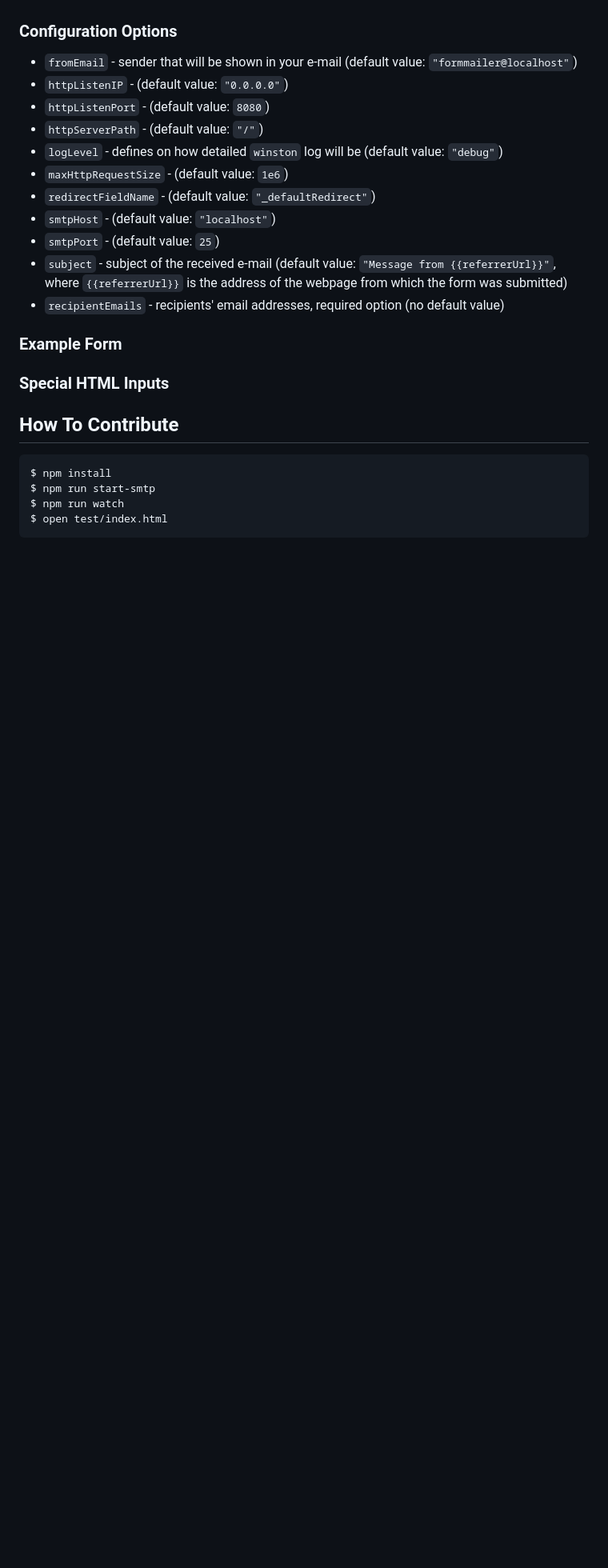
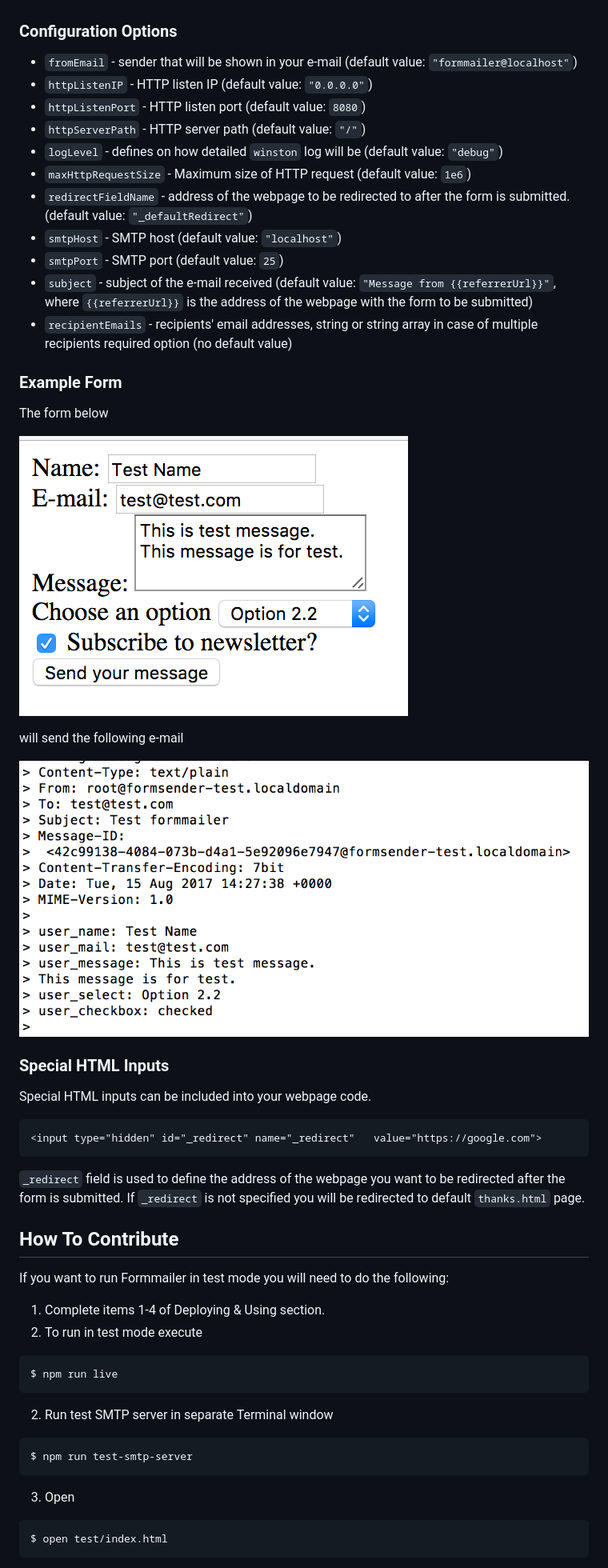
Before and after one commit to Taisiias/formmailer, a Markdown page: README.md, the part around the change printed below. Shown: that part at 80% size. Drawn GitHub-style; pictures changed too: img/email.png (added), img/form_screen.png (added); blank space fills up the shorter version.

Commit message:
Working on Readme.

````diff
--- a/README.md
+++ b/README.md
@@ -58,26 +58,49 @@ Now your server is ready to listen to POST requests and send out e-mails.
 ### Configuration Options
 
 * `fromEmail` - sender that will be shown in your e-mail (default value: `"formmailer@localhost"`)
-* `httpListenIP` - (default value: `"0.0.0.0"`)
-* `httpListenPort` - (default value: `8080`)
-* `httpServerPath` - (default value: `"/"`)
+* `httpListenIP` - HTTP listen IP (default value: `"0.0.0.0"`)
+* `httpListenPort` - HTTP listen port (default value: `8080`)
+* `httpServerPath` - HTTP server path (default value: `"/"`)
 * `logLevel` - defines on how detailed `winston` log will be (default value: `"debug"`)
-* `maxHttpRequestSize` - (default value: `1e6`)
-* `redirectFieldName` - (default value: `"_defaultRedirect"`)
-* `smtpHost` - (default value: `"localhost"`)
-* `smtpPort` - (default value: `25`)
-* `subject` - subject of the received e-mail (default value: `"Message from {{referrerUrl}}"`, where `{{referrerUrl}}` is the address of the webpage from which the form was submitted)
-* `recipientEmails` - recipients' email addresses, required option (no default value)
+* `maxHttpRequestSize` - Maximum size of HTTP request (default value: `1e6`)
+* `redirectFieldName` - address of the webpage to be redirected to after the form is submitted. (default value: `"_defaultRedirect"`)
+* `smtpHost` - SMTP host (default value: `"localhost"`)
+* `smtpPort` - SMTP port (default value: `25`)
+* `subject` - subject of the e-mail received (default value: `"Message from {{referrerUrl}}"`, where `{{referrerUrl}}` is the address of the webpage with the form to be submitted)
+* `recipientEmails` - recipients' email addresses, string or string array in case of multiple recipients required option (no default value)
 
 ### Example Form
+The form below
+
+![Form Screenshot](/img/form_screen.png)
+
+will send the following e-mail
+
+![Form Screenshot](/img/email.png)
 
 ### Special HTML Inputs
 
+Special HTML inputs can be included into your webpage code.
+
+```
+<input type="hidden" id="_redirect" name="_redirect"   value="https://google.com">
+```
+`_redirect` field is used to define the address of the webpage you want to be redirected after the form is submitted. If `_redirect` is not specified you will be redirected to default `thanks.html` page.
+
 ## How To Contribute
 
+If you want to run Formmailer in test mode you will need to do the following:
+
+1. Complete items 1-4 of Deploying & Using section.
+2. To run in test mode execute
 ```
-$ npm install
-$ npm run start-smtp
-$ npm run watch
+$ npm run live
+```
+2. Run test SMTP server in separate Terminal window
+```
+$ npm run test-smtp-server
+```
+3. Open
+```
 $ open test/index.html
 ```
````
Also changed, not shown: other parts of README.md (+1 -0 lines).
